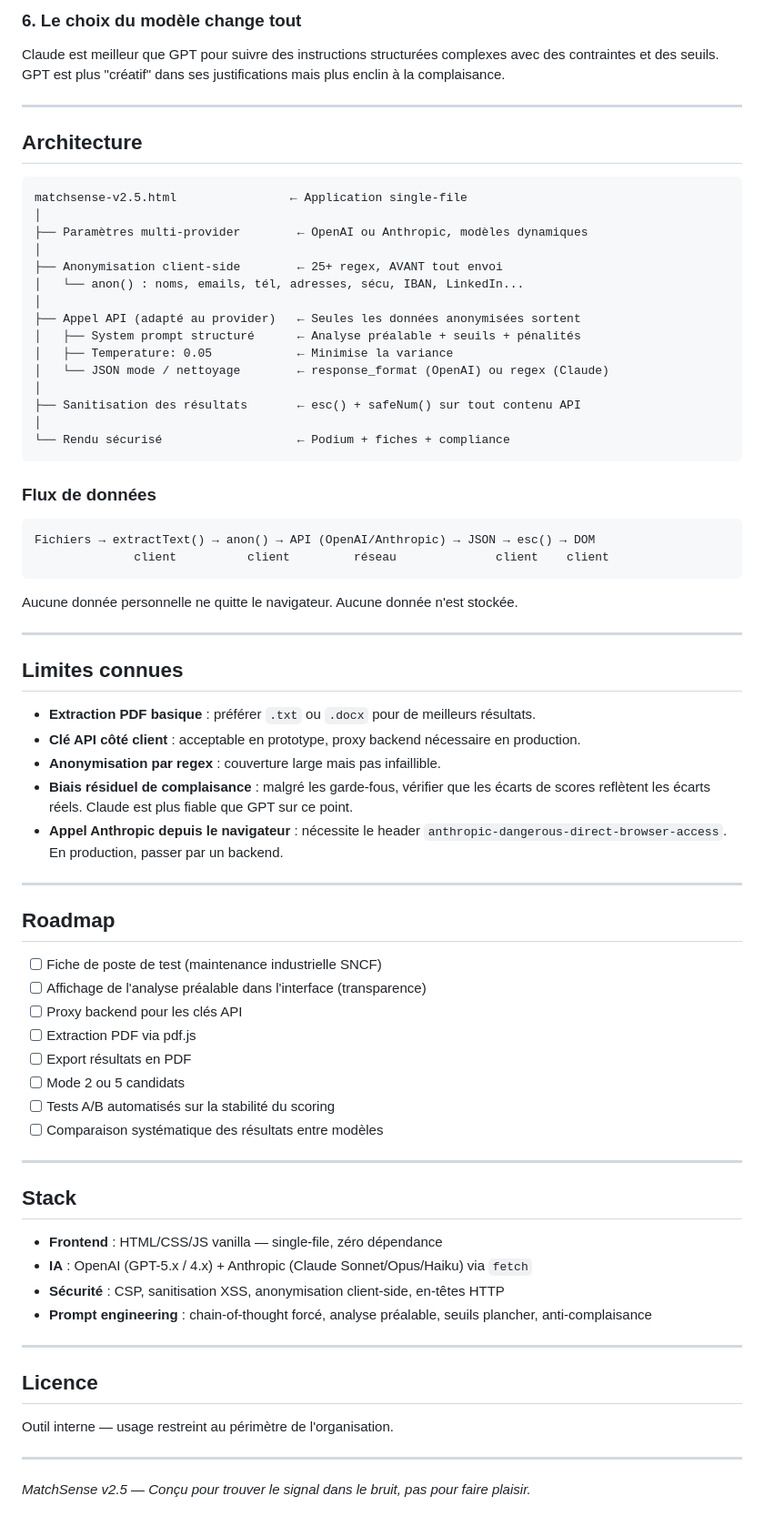
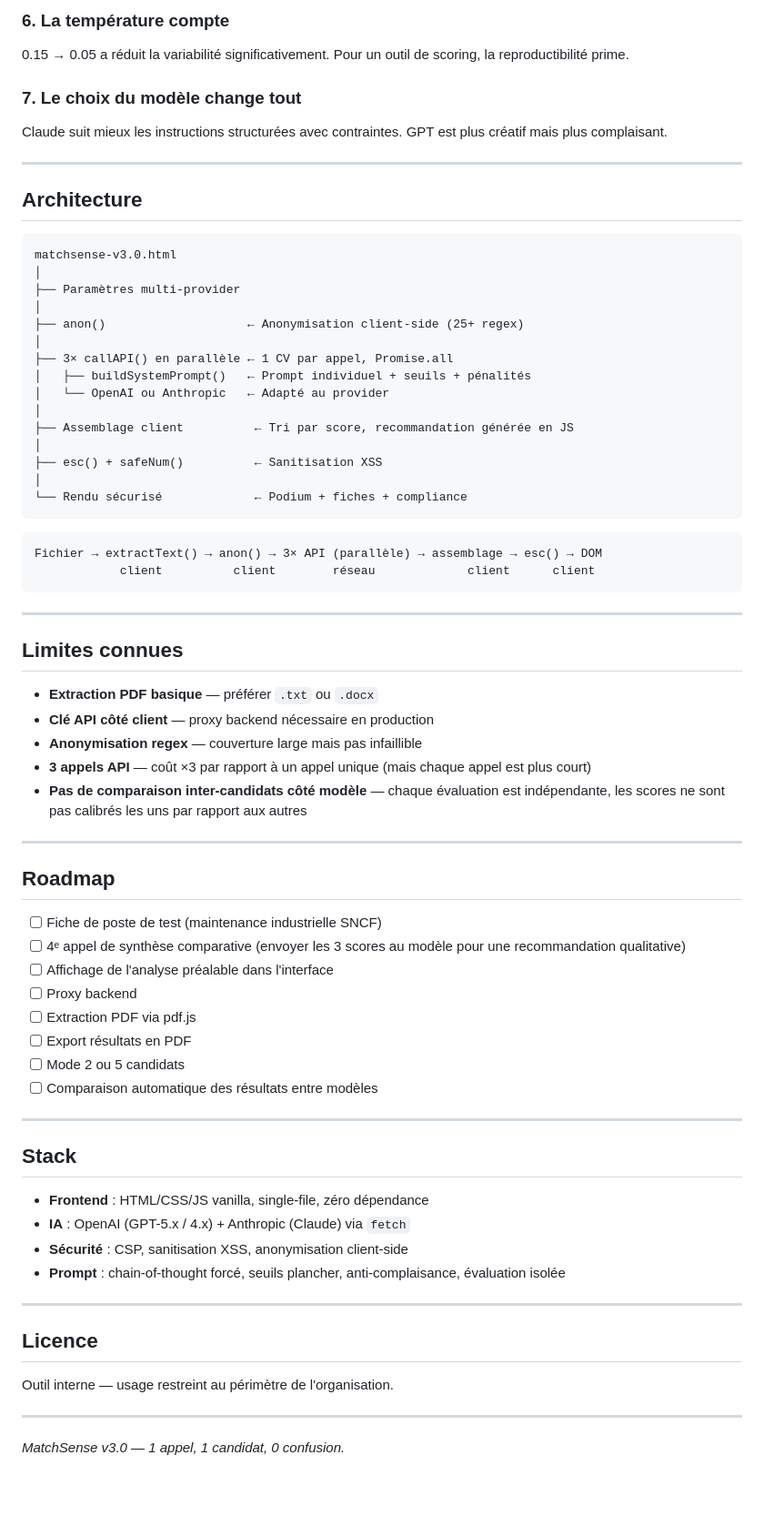
Before and after one commit to n58s29/MatchSense, a Markdown page: README.md, the part around one of its changes. Shown at 91% size. GitHub-like rendering; blank space fills up the shorter version.

````diff
--- a/README.md
+++ b/README.md
@@ -268,70 +262,70 @@ Passer de 0.15 à 0.05 a réduit la variabilité inter-exécutions de façon sig
 
-### 6. Le choix du modèle change tout
+### 6. La température compte
 
-Claude est meilleur que GPT pour suivre des instructions structurées complexes avec des contraintes et des seuils. GPT est plus "créatif" dans ses justifications mais plus enclin à la complaisance.
+0.15 → 0.05 a réduit la variabilité significativement. Pour un outil de scoring, la reproductibilité prime.
+
+### 7. Le choix du modèle change tout
+
+Claude suit mieux les instructions structurées avec contraintes. GPT est plus créatif mais plus complaisant.
 
 ---
 
 ## Architecture
 
 ```
-matchsense-v2.5.html                ← Application single-file
+matchsense-v3.0.html
 │
-├── Paramètres multi-provider        ← OpenAI ou Anthropic, modèles dynamiques
+├── Paramètres multi-provider
 │
-├── Anonymisation client-side        ← 25+ regex, AVANT tout envoi
-│   └── anon() : noms, emails, tél, adresses, sécu, IBAN, LinkedIn...
+├── anon()                    ← Anonymisation client-side (25+ regex)
 │
-├── Appel API (adapté au provider)   ← Seules les données anonymisées sortent
-│   ├── System prompt structuré      ← Analyse préalable + seuils + pénalités
-│   ├── Temperature: 0.05            ← Minimise la variance
-│   └── JSON mode / nettoyage        ← response_format (OpenAI) ou regex (Claude)
+├── 3× callAPI() en parallèle ← 1 CV par appel, Promise.all
+│   ├── buildSystemPrompt()   ← Prompt individuel + seuils + pénalités
+│   └── OpenAI ou Anthropic   ← Adapté au provider
 │
-├── Sanitisation des résultats       ← esc() + safeNum() sur tout contenu API
+├── Assemblage client          ← Tri par score, recommandation générée en JS
 │
-└── Rendu sécurisé                   ← Podium + fiches + compliance
+├── esc() + safeNum()          ← Sanitisation XSS
+│
+└── Rendu sécurisé             ← Podium + fiches + compliance
 ```
 
-### Flux de données
-
 ```
-Fichiers → extractText() → anon() → API (OpenAI/Anthropic) → JSON → esc() → DOM
-              client          client         réseau              client    client
+Fichier → extractText() → anon() → 3× API (parallèle) → assemblage → esc() → DOM
+            client          client        réseau             client      client
 ```
-
-Aucune donnée personnelle ne quitte le navigateur. Aucune donnée n'est stockée.
 
 ---
 
 ## Limites connues
 
-- **Extraction PDF basique** : préférer `.txt` ou `.docx` pour de meilleurs résultats.
-- **Clé API côté client** : acceptable en prototype, proxy backend nécessaire en production.
-- **Anonymisation par regex** : couverture large mais pas infaillible.
-- **Biais résiduel de complaisance** : malgré les garde-fous, vérifier que les écarts de scores reflètent les écarts réels. Claude est plus fiable que GPT sur ce point.
-- **Appel Anthropic depuis le navigateur** : nécessite le header `anthropic-dangerous-direct-browser-access`. En production, passer par un backend.
+- **Extraction PDF basique** — préférer `.txt` ou `.docx`
+- **Clé API côté client** — proxy backend nécessaire en production
+- **Anonymisation regex** — couverture large mais pas infaillible
+- **3 appels API** — coût ×3 par rapport à un appel unique (mais chaque appel est plus court)
+- **Pas de comparaison inter-candidats côté modèle** — chaque évaluation est indépendante, les scores ne sont pas calibrés les uns par rapport aux autres
 
 ---
 
 ## Roadmap
 
 - [ ] Fiche de poste de test (maintenance industrielle SNCF)
-- [ ] Affichage de l'analyse préalable dans l'interface (transparence)
-- [ ] Proxy backend pour les clés API
+- [ ] 4ᵉ appel de synthèse comparative (envoyer les 3 scores au modèle pour une recommandation qualitative)
+- [ ] Affichage de l'analyse préalable dans l'interface
+- [ ] Proxy backend
 - [ ] Extraction PDF via pdf.js
 - [ ] Export résultats en PDF
 - [ ] Mode 2 ou 5 candidats
-- [ ] Tests A/B automatisés sur la stabilité du scoring
-- [ ] Comparaison systématique des résultats entre modèles
+- [ ] Comparaison automatique des résultats entre modèles
 
 ---
 
 ## Stack
 
-- **Frontend** : HTML/CSS/JS vanilla — single-file, zéro dépendance
-- **IA** : OpenAI (GPT-5.x / 4.x) + Anthropic (Claude Sonnet/Opus/Haiku) via `fetch`
-- **Sécurité** : CSP, sanitisation XSS, anonymisation client-side, en-têtes HTTP
-- **Prompt engineering** : chain-of-thought forcé, analyse préalable, seuils plancher, anti-complaisance
+- **Frontend** : HTML/CSS/JS vanilla, single-file, zéro dépendance
+- **IA** : OpenAI (GPT-5.x / 4.x) + Anthropic (Claude) via `fetch`
+- **Sécurité** : CSP, sanitisation XSS, anonymisation client-side
+- **Prompt** : chain-of-thought forcé, seuils plancher, anti-complaisance, évaluation isolée
 
 ---
 
@@ -341,4 +335,4 @@ Outil interne — usage restreint au périmètre de l'organisation.
 
 ---
 
-*MatchSense v2.5 — Conçu pour trouver le signal dans le bruit, pas pour faire plaisir.*
+*MatchSense v3.0 — 1 appel, 1 candidat, 0 confusion.*
````
Also changed, not shown: other parts of README.md (+126 -132 lines).
